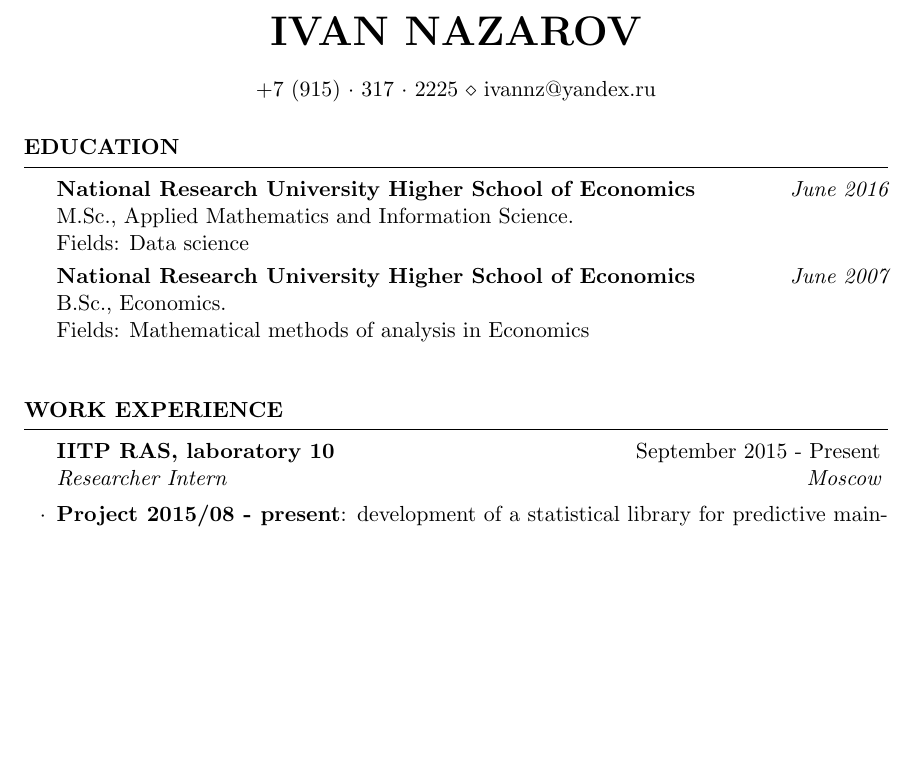
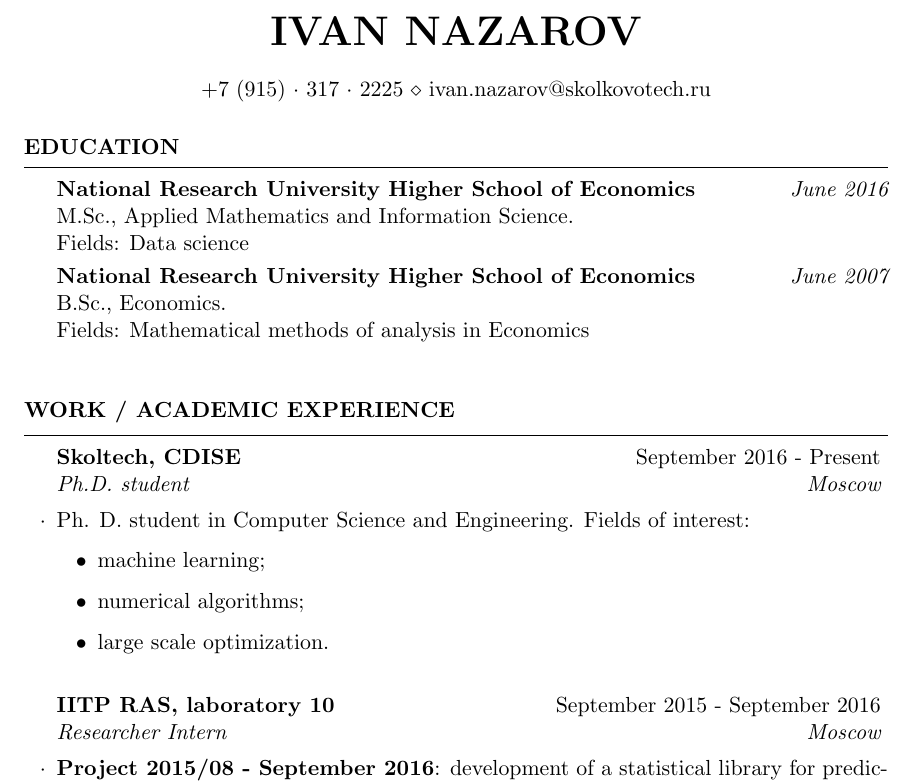
Before and after one commit to ivannz/study_notes, a LaTeX CV (phd/cv/English_cv.tex): part of page 1 of 3, cut so that both start at the same text, the shorter picture padded with empty space. Compiled offline with pdfLaTeX.

Commit message:
UPD updated my english CV

```diff
--- a/phd/cv/English_cv.tex
+++ b/phd/cv/English_cv.tex
@@ -26,7 +26,8 @@
 \name{Ivan Nazarov} % Your name
 % \address{123 Broadway \\ City, State 12345} % Your address
 % \address{123 Pleasant Lane \\ City, State 12345} % Your secondary addess (optional)
-\address{+7 (915)~$\cdot$~317~$\cdot$~2225 \\ ivannz@yandex.ru} % Your phone number and email
+% \address{+7 (915)~$\cdot$~317~$\cdot$~2225 \\ ivannz@yandex.ru} % Your phone number and email
+\address{+7 (915)~$\cdot$~317~$\cdot$~2225 \\ ivan.nazarov@skolkovotech.ru} % Your phone number and email
 
 \begin{document}
 
@@ -45,9 +48,20 @@
 %----------------------------------------------------------------------------------------
 %   WORK EXPERIENCE SECTION
 %----------------------------------------------------------------------------------------
-\begin{rSection}{Work Experience}
-\begin{rSubsection}{IITP RAS, laboratory 10}{September 2015 - Present}{Researcher Intern}{Moscow}
-    \item \textbf{Project 2015/08 - present}: development of a statistical library
+\begin{rSection}{Work / Academic Experience}
+
+\begin{rSubsection}{Skoltech, CDISE}{September 2016 - Present}{Ph.D. student}{Moscow}
+    \item Ph. D. student in Computer Science and Engineering. Fields of interest: \begin{itemize}
+        \item machine learning;
+        \item numerical algorithms;
+        \item large scale optimization.
+    \end{itemize}
+\end{rSubsection} \medskip
+
+%------------------------------------------------
+
+\begin{rSubsection}{IITP RAS, laboratory 10}{September 2015 - September 2016}{Researcher Intern}{Moscow}
+    \item \textbf{Project 2015/08 - September 2016}: development of a statistical library
     for predictive maintenance and early warning systems, with applications to
     aerospace industry. Chief responsibilities: \begin{itemize}
         \item analysis and solution of applied data analytic cases necessary to
```
Also changed, not shown: phd/cv/English_cv.tex (2 more changed lines).
